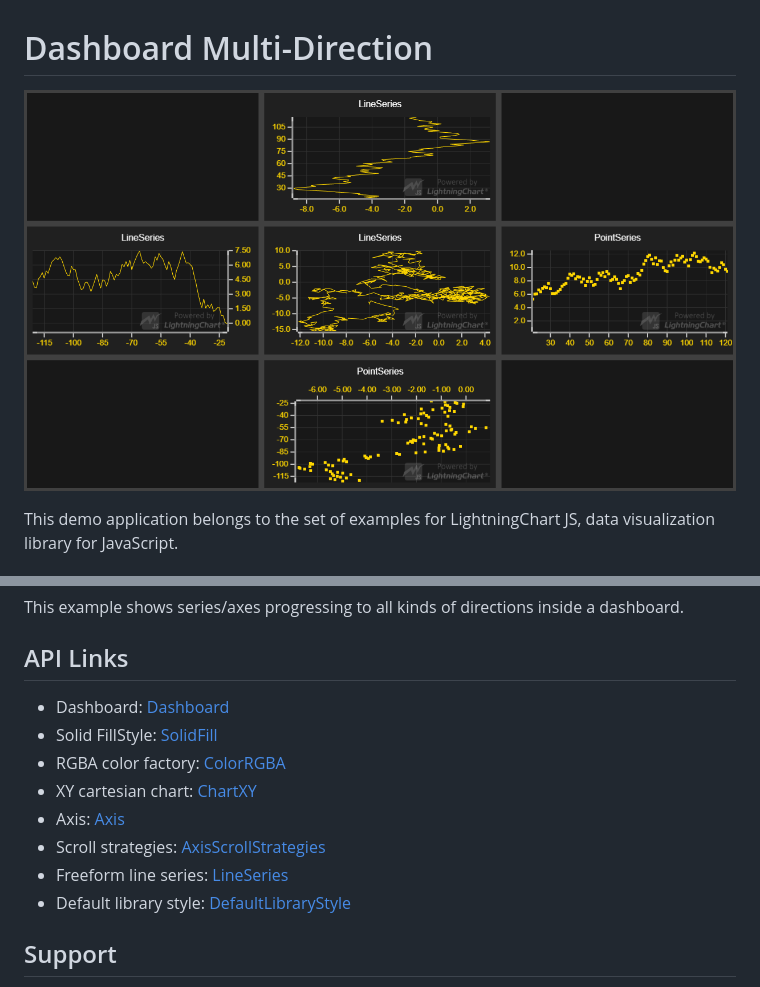
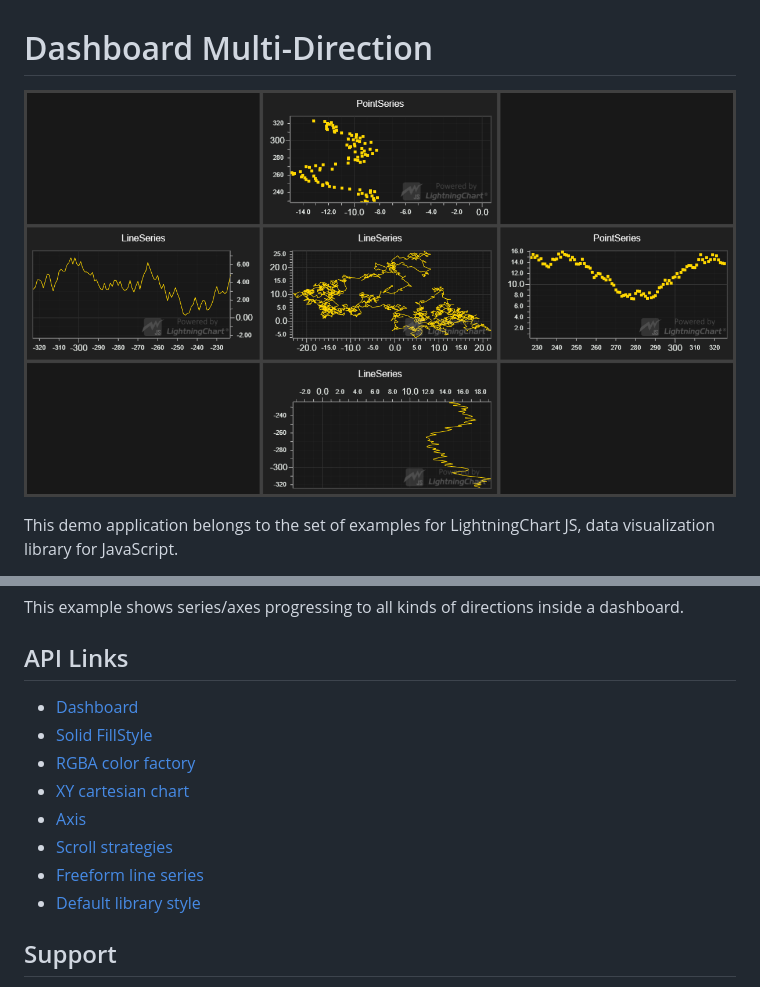
Before and after one commit to Arction/lcjs-example-0505-dashboardMultiDirection, a Markdown page: README.md, 2 parts joined by grey strips. Rendered like a GitHub page; pictures changed too: dashboardMulti.png.

```diff
--- a/README.md
+++ b/README.md
@@ -24,14 +24,14 @@ This example shows series/axes progressing to all kinds of directions inside a d
 
 ## API Links
 
-* Dashboard: [Dashboard]
-* Solid FillStyle: [SolidFill]
-* RGBA color factory: [ColorRGBA]
-* XY cartesian chart: [ChartXY]
-* Axis: [Axis]
-* Scroll strategies: [AxisScrollStrategies]
-* Freeform line series: [LineSeries]
-* Default library style: [DefaultLibraryStyle]
+* [Dashboard]
+* [Solid FillStyle]
+* [RGBA color factory]
+* [XY cartesian chart]
+* [Axis]
+* [Scroll strategies]
+* [Freeform line series]
+* [Default library style]
 
 
 ## Support
```
Also changed, not shown: other parts of README.md (+8 -8 lines), 2 other files.
